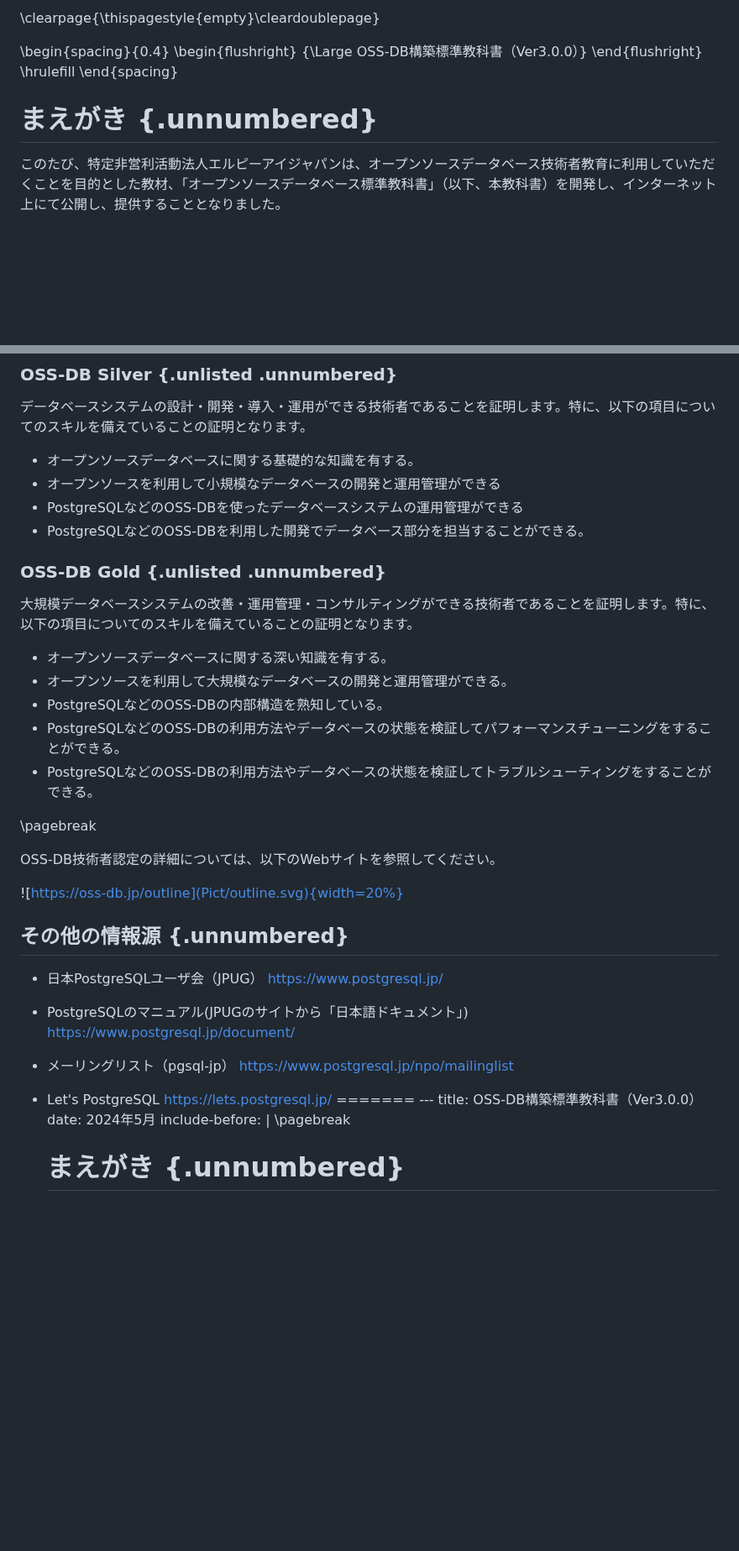
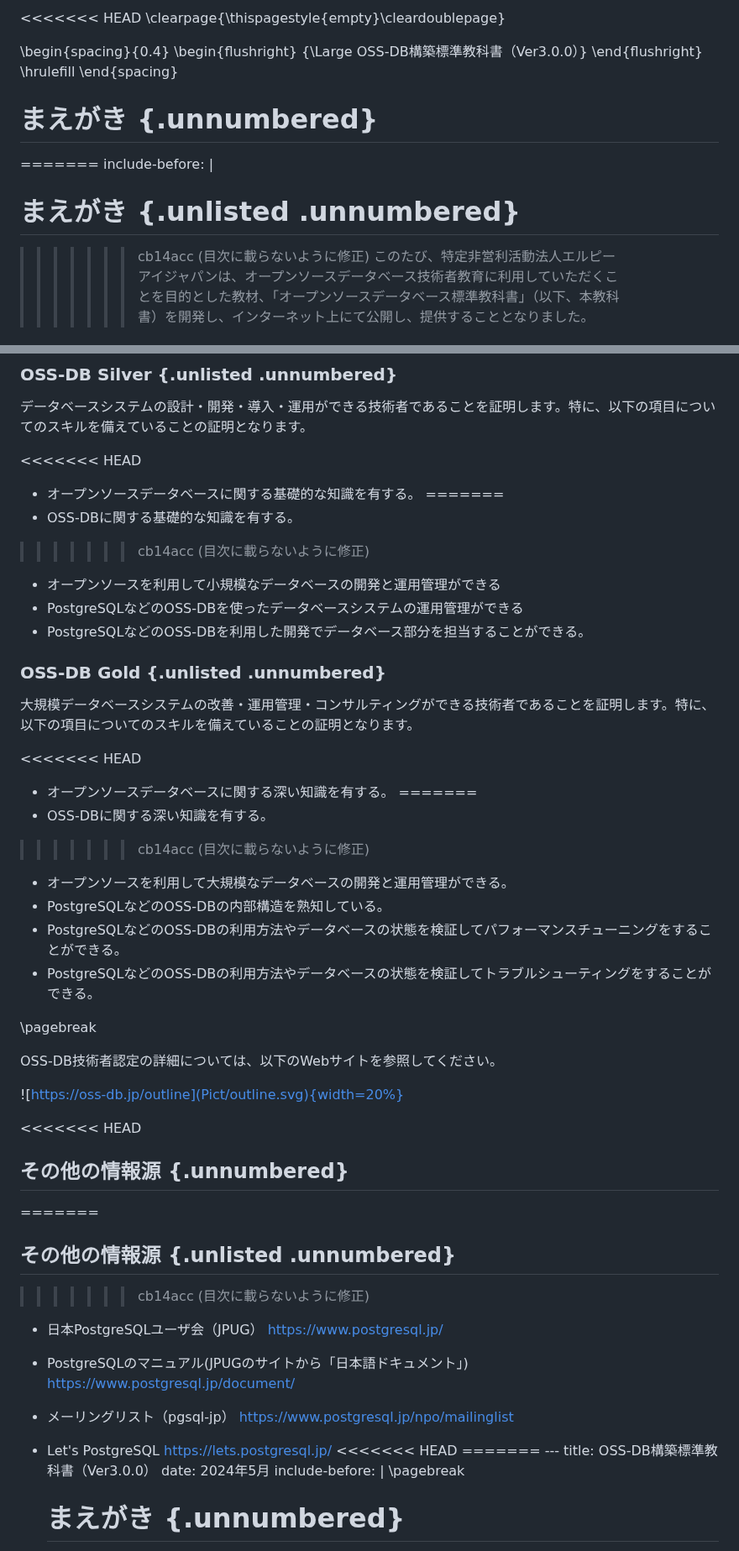
Before and after one commit to lpi-japan/ossdb-text, a Markdown page: Chapter0.md, 2 parts joined by grey strips. Shown at 84% size. Drawn GitHub-style; blank space fills up the shorter version.

Commit message:
目次に載らないように修正

```diff
--- a/Chapter0.md
+++ b/Chapter0.md
@@ -1,4 +1,5 @@
-\clearpage{\thispagestyle{empty}\cleardoublepage}
+<<<<<<< HEAD
+﻿\clearpage{\thispagestyle{empty}\cleardoublepage}
 
 \begin{spacing}{0.4}
 \begin{flushright}
@@ -8,6 +9,10 @@
 \end{spacing}
 
 # まえがき {.unnumbered}
+=======
+﻿include-before: |
+# まえがき {.unlisted .unnumbered}
+>>>>>>> cb14acc (目次に載らないように修正)
 このたび、特定非営利活動法人エルピーアイジャパンは、オープンソースデータベース技術者教育に利用していただくことを目的とした教材、「オープンソースデータベース標準教科書」（以下、本教科書）を開発し、インターネット上にて公開し、提供することとなりました。
 
 本教科書は、データベース技術習得のニーズの高まりに応えるべく、まったく初めてデータベースについて学習する人のために開発されました。既にリリースされ好評を得ている「Linux 標準教科書」「Linux サーバー構築標準教科書」「Linux システム管理標準教科書」「高信頼システム構築標準教科書」「Linuxセキュリティ標準教科書」といった標準教科書シリーズの１つとなります。
@@ -184,7 +217,11 @@ OSS-DB技術者認定は、２つのレベルから構成されています。
 ### OSS-DB Silver {.unlisted .unnumbered}
 データベースシステムの設計・開発・導入・運用ができる技術者であることを証明します。特に、以下の項目についてのスキルを備えていることの証明となります。
 
+<<<<<<< HEAD
 - オープンソースデータベースに関する基礎的な知識を有する。
+=======
+- OSS-DBに関する基礎的な知識を有する。
+>>>>>>> cb14acc (目次に載らないように修正)
 - オープンソースを利用して小規模なデータベースの開発と運用管理ができる
 - PostgreSQLなどのOSS-DBを使ったデータベースシステムの運用管理ができる
 - PostgreSQLなどのOSS-DBを利用した開発でデータベース部分を担当することができる。
@@ -192,7 +229,11 @@ OSS-DB技術者認定は、２つのレベルから構成されています。
 ### OSS-DB Gold {.unlisted .unnumbered}
 大規模データベースシステムの改善・運用管理・コンサルティングができる技術者であることを証明します。特に、以下の項目についてのスキルを備えていることの証明となります。
 
+<<<<<<< HEAD
 - オープンソースデータベースに関する深い知識を有する。
+=======
+- OSS-DBに関する深い知識を有する。
+>>>>>>> cb14acc (目次に載らないように修正)
 - オープンソースを利用して大規模なデータベースの開発と運用管理ができる。
 - PostgreSQLなどのOSS-DBの内部構造を熟知している。
 - PostgreSQLなどのOSS-DBの利用方法やデータベースの状態を検証してパフォーマンスチューニングをすることができる。
@@ -204,7 +245,11 @@ OSS-DB技術者認定の詳細については、以下のWebサイトを参照
 
 ![https://oss-db.jp/outline](Pict/outline.svg){width=20%}
 
+<<<<<<< HEAD
 ## その他の情報源 {.unnumbered}
+=======
+## その他の情報源 {.unlisted .unnumbered}
+>>>>>>> cb14acc (目次に載らないように修正)
 - 日本PostgreSQLユーザ会（JPUG）
 [https://www.postgresql.jp/](https://www.postgresql.jp/)
 
@@ -216,6 +261,7 @@ OSS-DB技術者認定の詳細については、以下のWebサイトを参照
 
 - Let's PostgreSQL
 [https://lets.postgresql.jp/](https://lets.postgresql.jp/)
+<<<<<<< HEAD
 =======
 ﻿---
 title: OSS-DB構築標準教科書（Ver3.0.0）
```
Also changed, not shown: other parts of Chapter0.md (+33 -0 lines).
